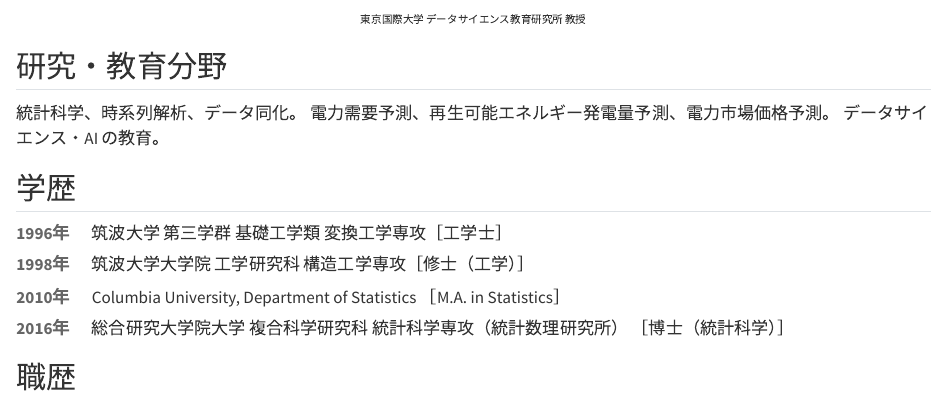
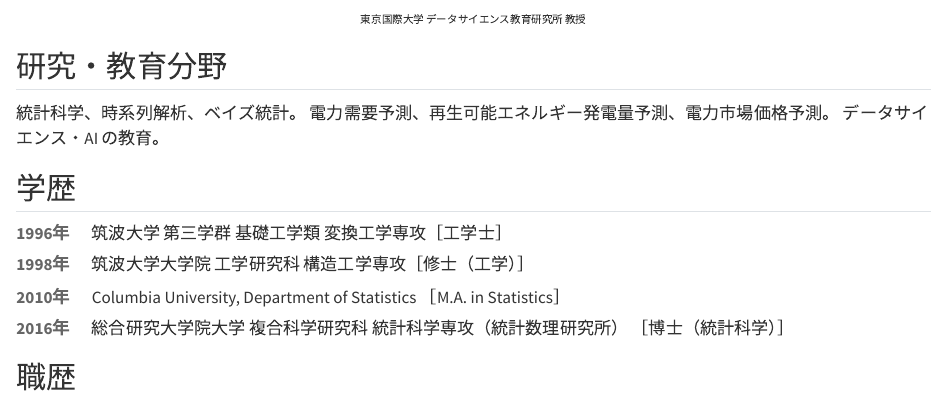
Before and after one commit to tkdhss111/tkdhss111.github.io, a Quarto document (index.qmd): the page in a window 1100 px wide, from 320 px down. Rendered offline with R 4.5, knitr and Pandoc in place of Quarto, with nearby package versions.

Commit message:
Research interests: ベイズ統計 in place of データ同化
Co-Authored-By: Claude Opus 5 (1M context) <noreply@anthropic.com>

```diff
--- a/index.qmd
+++ b/index.qmd
@@ -26,7 +26,7 @@ pagetitle: "竹田 恒 | TAKEDA Hisashi"
 
 ## 研究・教育分野
 
-統計科学、時系列解析、データ同化。
+統計科学、時系列解析、ベイズ統計。
 電力需要予測、再生可能エネルギー発電量予測、電力市場価格予測。
 データサイエンス・AI の教育。
 
```
